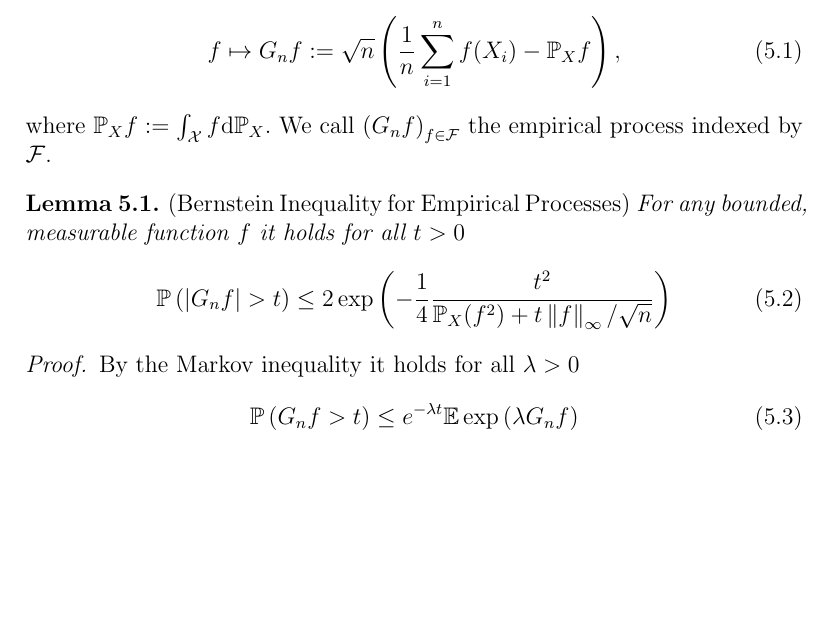
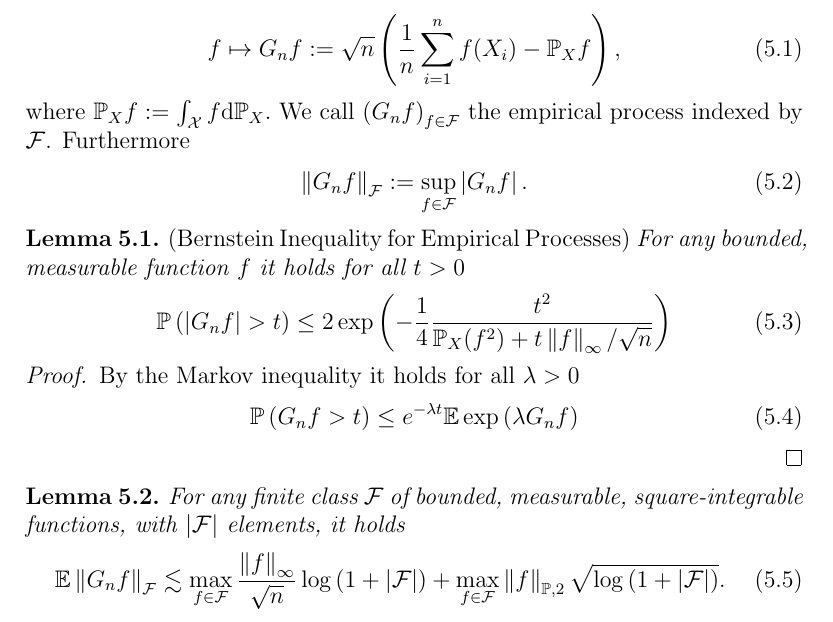
Before and after one commit to st151610/master_thesis, a LaTeX document (main.tex, which reads chapters/empirical_processes.tex): part of page 18 of 22, cut so that both start at the same text, the shorter picture padded with empty space. Compiled offline with pdfLaTeX.

Commit message:
added maximal inequality lemma for finit classes.

```diff
--- a/chapters/empirical_processes.tex
+++ b/chapters/empirical_processes.tex
@@ -80,6 +80,17 @@ $
   \right)_{f \in \mathcal{F}}
 $
 the empirical process indexed by $\mathcal{F}$.
+Furthermore
+\begin{gather}
+  \norm{G_n f}_\mathcal{F}
+  :=
+  \sup_
+        { f \in \mathcal{F}}
+        \left|
+          G_n f
+        \right|
+        .
+\end{gather}
 
 \begin{lemma}
   \emph{(Bernstein Inequality for Empirical Processes)}
@@ -130,3 +141,27 @@ the empirical process indexed by $\mathcal{F}$.
     \right)
   \end{gather}
 \end{proof}
+
+
+\begin{lemma}
+  For any finite class $\mathcal{F}$ of bounded, measurable, square-integrable functions, with $\left| \mathcal{F} \right|$ elements, it holds
+  \begin{gather}
+    \E \norm{G_n f}_\mathcal{F}
+    \lesssim
+    \max_
+          {f \in \mathcal{F}}
+          \frac{\norm{f}_\infty}{\sqrt{n}}
+          \log
+          \left( 1 + \left| \mathcal{F} \right| \right)
+          +
+          \max_
+              {f \in \mathcal{F}}
+              \norm{f}_{\P,2}
+              \sqrt{
+                \log \left(
+                  1 + \left| \mathcal{F} \right|
+                \right)
+              }
+              .
+  \end{gather}
+\end{lemma}
```
Also changed, not shown: main.pdf, 3 other files.
